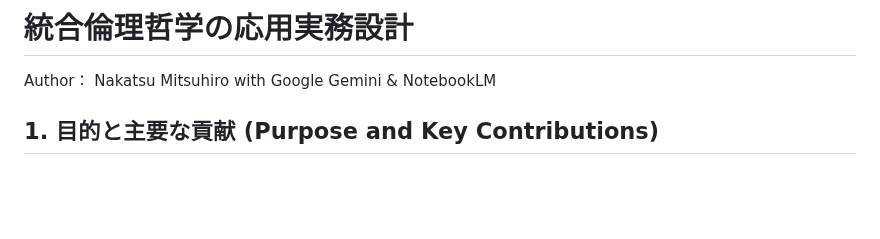
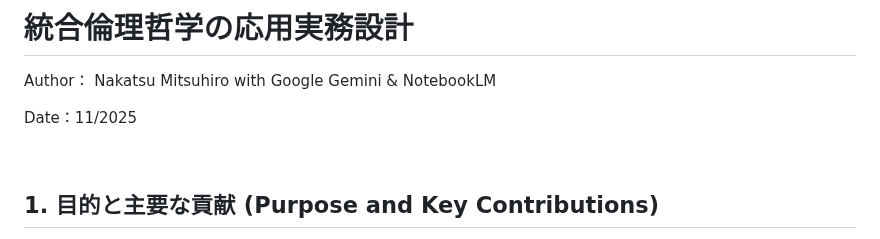
Before and after one commit to toyoashiharanonakatsukun-alt/-, a Markdown page: paper2.md, the part around the change. Drawn GitHub-style; blank space fills up the shorter version.

```diff
--- a/paper2.md
+++ b/paper2.md
@@ -3,6 +3,10 @@
 # 統合倫理哲学の応用実務設計
 
 Author： Nakatsu Mitsuhiro with Google Gemini & NotebookLM
+
+Date：11/2025
+
+
 
 ## 1. 目的と主要な貢献 (Purpose and Key Contributions)
 
```
